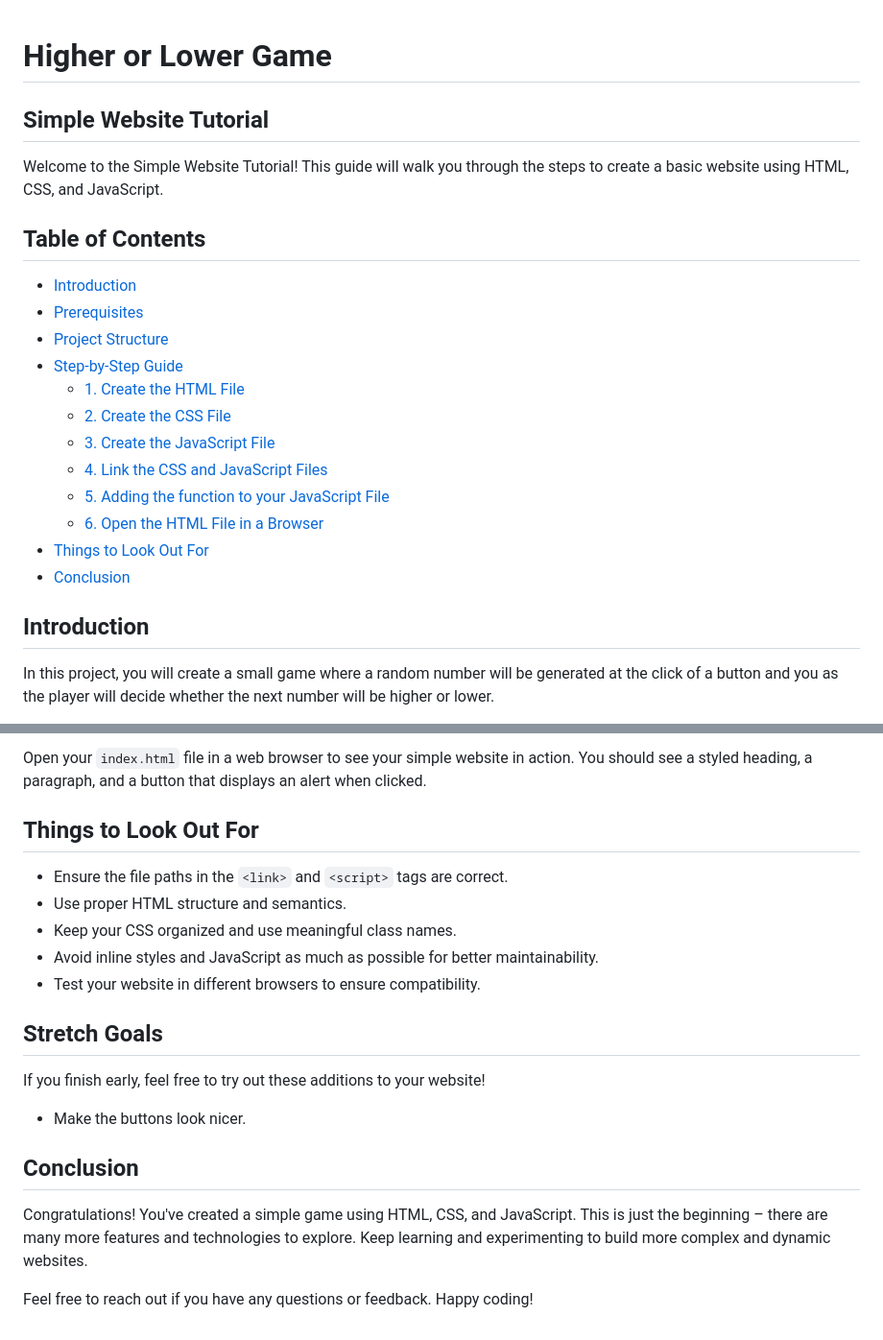
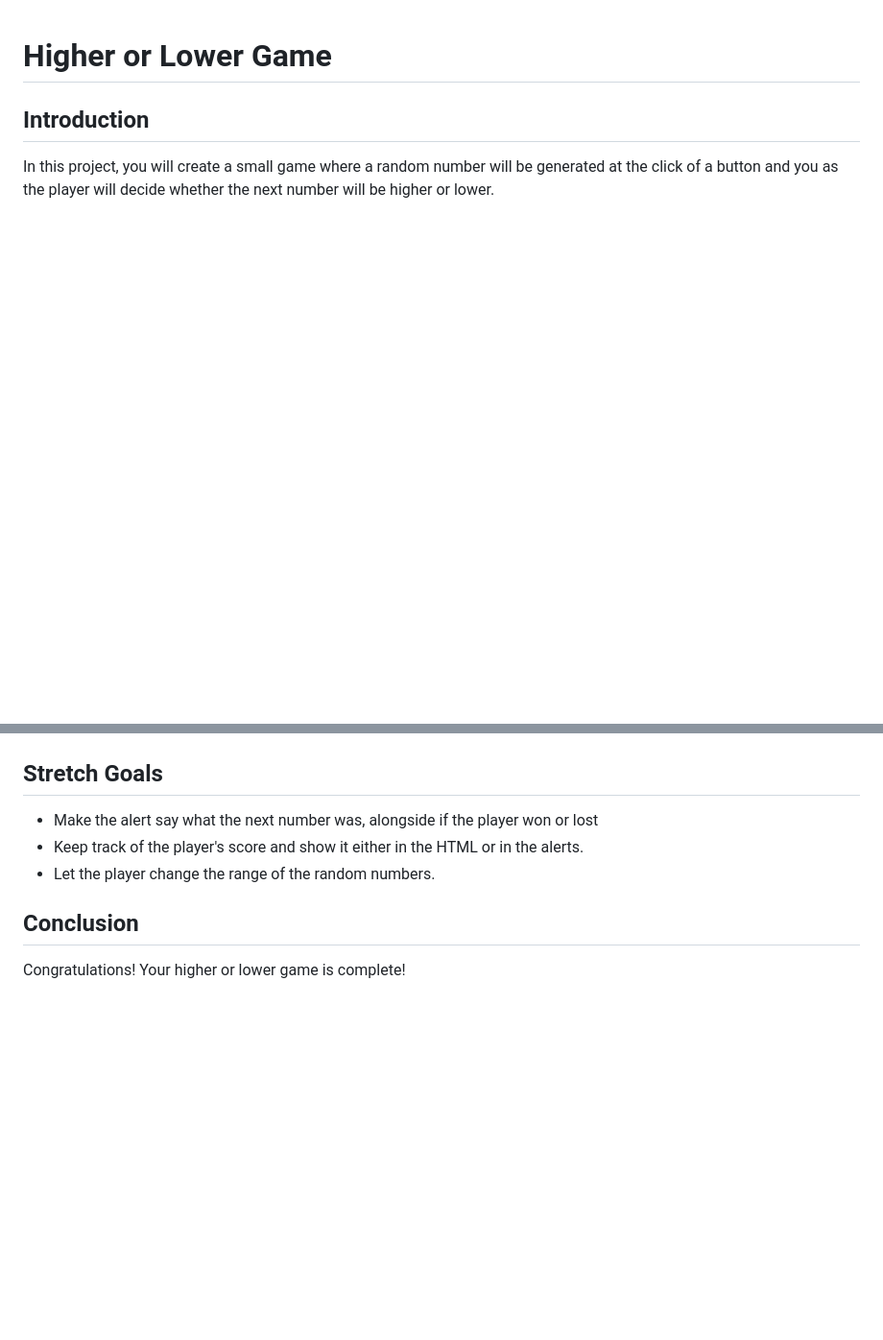
Before and after one commit to icspark-UHM/higher-or-lower-game, a Markdown page: README.md, 2 parts joined by grey strips. Shown at 96% size. GitHub-like rendering; blank space fills up the shorter version.

```diff
--- a/README.md
+++ b/README.md
@@ -1,23 +1,4 @@
 # Higher or Lower Game
-
-## Simple Website Tutorial
-
-Welcome to the Simple Website Tutorial! This guide will walk you through the steps to create a basic website using HTML, CSS, and JavaScript.
-
-## Table of Contents
-
-- [Introduction](#introduction)
-- [Prerequisites](#prerequisites)
-- [Project Structure](#project-structure)
-- [Step-by-Step Guide](#step-by-step-guide)
-  - [1. Create the HTML File](#1-create-the-html-file)
-  - [2. Create the CSS File](#2-create-the-css-file)
-  - [3. Create the JavaScript File](#3-create-the-javascript-file)
-  - [4. Link the CSS and JavaScript Files](#4-link-the-css-and-javascript-files)
-  - [5. Adding the function to your JavaScript File](#5-adding-the-function-to-your-javascript-file)
-  - [6. Open the HTML File in a Browser](#5-open-the-html-file-in-a-browser)
-- [Things to Look Out For](#things-to-look-out-for)
-- [Conclusion](#conclusion)
 
 ## Introduction
 
@@ -181,20 +117,10 @@ var nextRandom = Math.floor(Math.random() * range + 1);
 
-Open your `index.html` file in a web browser to see your simple website in action. You should see a styled heading, a paragraph, and a button that displays an alert when clicked.
-
-## Things to Look Out For
-
-- Ensure the file paths in the `<link>` and `<script>` tags are correct.
-- Use proper HTML structure and semantics.
-- Keep your CSS organized and use meaningful class names.
-- Avoid inline styles and JavaScript as much as possible for better maintainability.
-- Test your website in different browsers to ensure compatibility.
 
 ## Stretch Goals
-If you finish early, feel free to try out these additions to your website!
-- Make the buttons look nicer.
+- Make the alert say what the next number was, alongside if the player won or lost
+- Keep track of the player's score and show it either in the HTML or in the alerts.
+- Let the player change the range of the random numbers.
 
 ## Conclusion
 
-Congratulations! You've created a simple game using HTML, CSS, and JavaScript. This is just the beginning – there are many more features and technologies to explore. Keep learning and experimenting to build more complex and dynamic websites.
-
-Feel free to reach out if you have any questions or feedback. Happy coding!
+Congratulations! Your higher or lower game is complete!
```
Also changed, not shown: other parts of README.md (+77 -122 lines), demo/flex.png (added), demo/noFlex.png (added), 6 other files.
